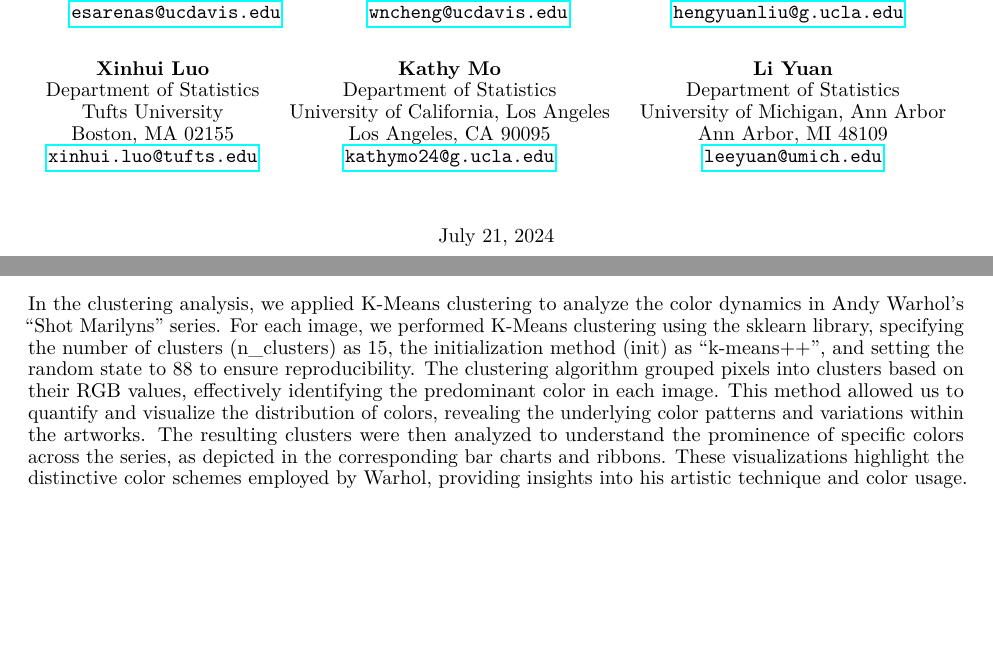
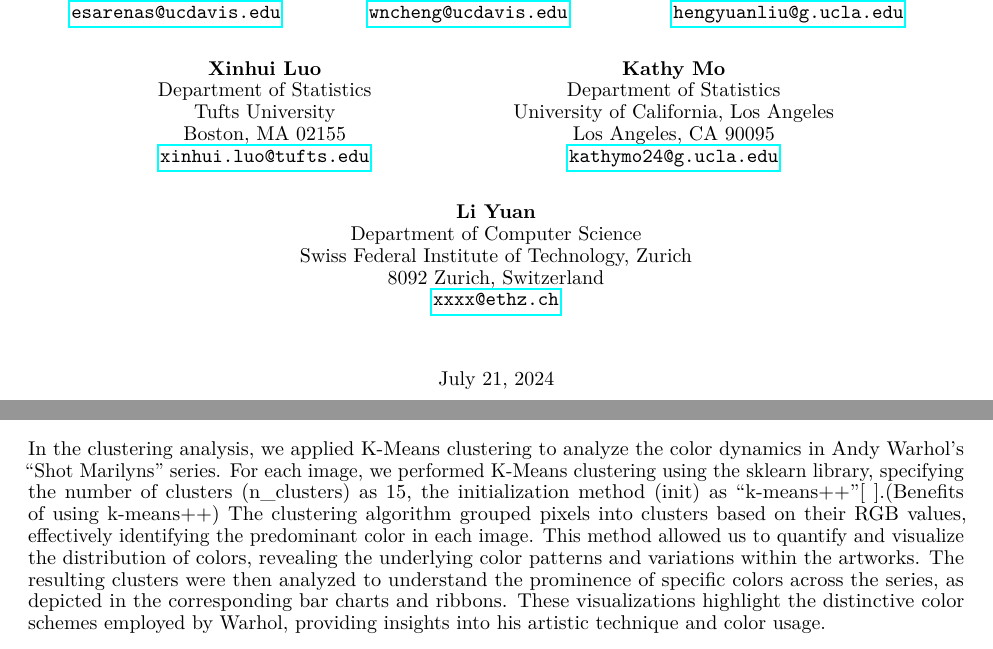
Before and after one commit to GitData-GA/shot-marilyns-analysis, a LaTeX paper (main.tex): two parts of pages 1 and 3 of 7, joined at a grey line, cut so that both start at the same text, the shorter picture padded with empty space. Compiled offline with pdfLaTeX.

Commit message:
Add files via upload

```diff
--- a/main.tex
+++ b/main.tex
@@ -54,10 +54,10 @@ Study on Visual Variations and Perception}
    \And
     Li Yuan
    \\
-    Department of Statistics \\
-    University of Michigan, Ann Arbor \\
-  Ann Arbor, MI 48109 \\
-  \texttt{\href{mailto:leeyuan@umich.edu}{\nolinkurl{leeyuan@umich.edu}}} \\
+    Department of Computer Science \\
+    Swiss Federal Institute of Technology, Zurich \\
+  8092 Zurich, Switzerland \\
+  \texttt{\href{mailto:xxxx@ethz.ch}{\nolinkurl{xxxx@ethz.ch}}} \\
   }
 
 
@@ -236,13 +236,13 @@ In the clustering analysis, we applied K-Means clustering to analyze the
 color dynamics in Andy Warhol's ``Shot Marilyns'' series. For each
 image, we performed K-Means clustering using the sklearn library,
 specifying the number of clusters (n\_clusters) as 15, the
-initialization method (init) as ``k-means++'', and setting the random
-state to 88 to ensure reproducibility. The clustering algorithm grouped
-pixels into clusters based on their RGB values, effectively identifying
-the predominant color in each image. This method allowed us to quantify
-and visualize the distribution of colors, revealing the underlying color
-patterns and variations within the artworks. The resulting clusters were
-then analyzed to understand the prominence of specific colors across the
+initialization method (init) as ``k-means++''{[} {]}.(Benefits of using
+k-means++) The clustering algorithm grouped pixels into clusters based
+on their RGB values, effectively identifying the predominant color in
+each image. This method allowed us to quantify and visualize the
+distribution of colors, revealing the underlying color patterns and
+variations within the artworks. The resulting clusters were then
+analyzed to understand the prominence of specific colors across the
 series, as depicted in the corresponding bar charts and ribbons. These
 visualizations highlight the distinctive color schemes employed by
 Warhol, providing insights into his artistic technique and color usage.
```
Also changed, not shown: 2 other files.
